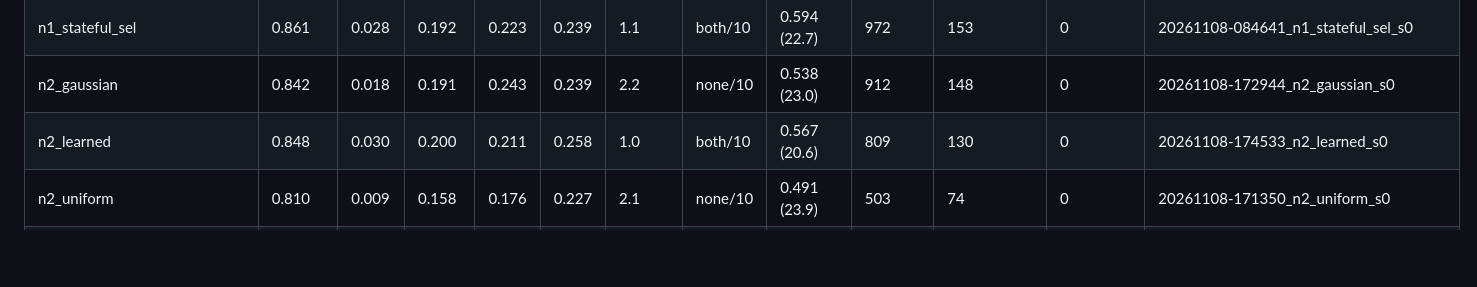
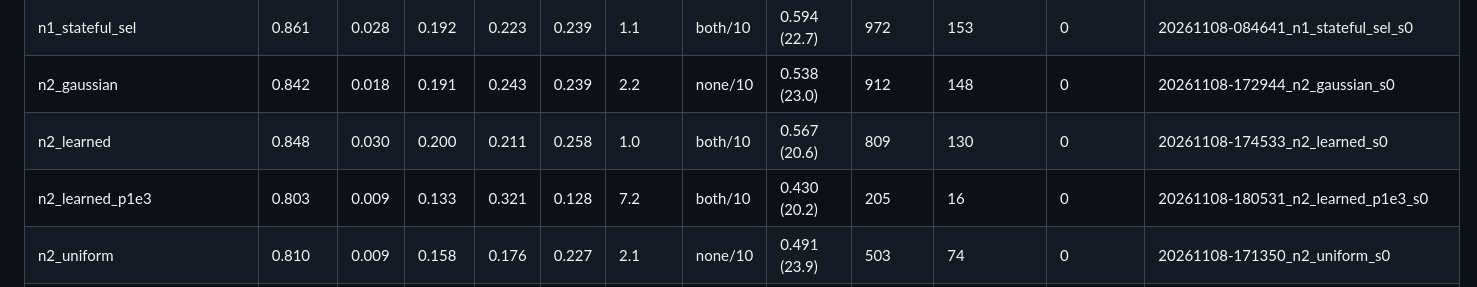
Before and after one commit to chaithr45/Final_year_proj, a Markdown page: results/tables/inner_cv.md, the part around the change. GitHub-like rendering; blank space fills up the shorter version.

Commit message:
Inner-CV runs: n2_learned_p1e3
Co-Authored-By: Claude Opus 5.5 <noreply@anthropic.com>
Claude-Session: https://claude.ai/code/session_01G46rBjdYMikCEbPoXx27YX

```diff
--- a/results/tables/inner_cv.md
+++ b/results/tables/inner_cv.md
@@ -36,6 +36,7 @@ Operating points chosen on pooled out-of-fold predictions. Hardware numbers are
 | n1_stateful_sel | 0.861 | 0.028 | 0.192 | 0.223 | 0.239 | 1.1 | both/10 | 0.594 (22.7) | 972 | 153 | 0 | 20261108-084641_n1_stateful_sel_s0 |
 | n2_gaussian | 0.842 | 0.018 | 0.191 | 0.243 | 0.239 | 2.2 | none/10 | 0.538 (23.0) | 912 | 148 | 0 | 20261108-172944_n2_gaussian_s0 |
 | n2_learned | 0.848 | 0.030 | 0.200 | 0.211 | 0.258 | 1.0 | both/10 | 0.567 (20.6) | 809 | 130 | 0 | 20261108-174533_n2_learned_s0 |
+| n2_learned_p1e3 | 0.803 | 0.009 | 0.133 | 0.321 | 0.128 | 7.2 | both/10 | 0.430 (20.2) | 205 | 16 | 0 | 20261108-180531_n2_learned_p1e3_s0 |
 | n2_uniform | 0.810 | 0.009 | 0.158 | 0.176 | 0.227 | 2.1 | none/10 | 0.491 (23.9) | 503 | 74 | 0 | 20261108-171350_n2_uniform_s0 |
 | n46_distill_dropout | 0.854 | 0.024 | 0.195 | 0.251 | 0.248 | 1.4 | none/8 | 0.551 (21.3) | 851 | 137 | 0 | 20261108-155851_n46_distill_dropout_s0 |
 | n4_distill | 0.851 | 0.025 | 0.229 | 0.267 | 0.303 | 0.9 | none/10 | 0.597 (23.3) | 873 | 141 | 0 | 20261108-145504_n4_distill_s0 |
```
Also changed, not shown: results/tables/inner_cv_tests.md (+1 -0 lines), results/tables/m5_ablation.md (+1 -0 lines), results/figures/pareto_inner_cv.png, 9 other files.
